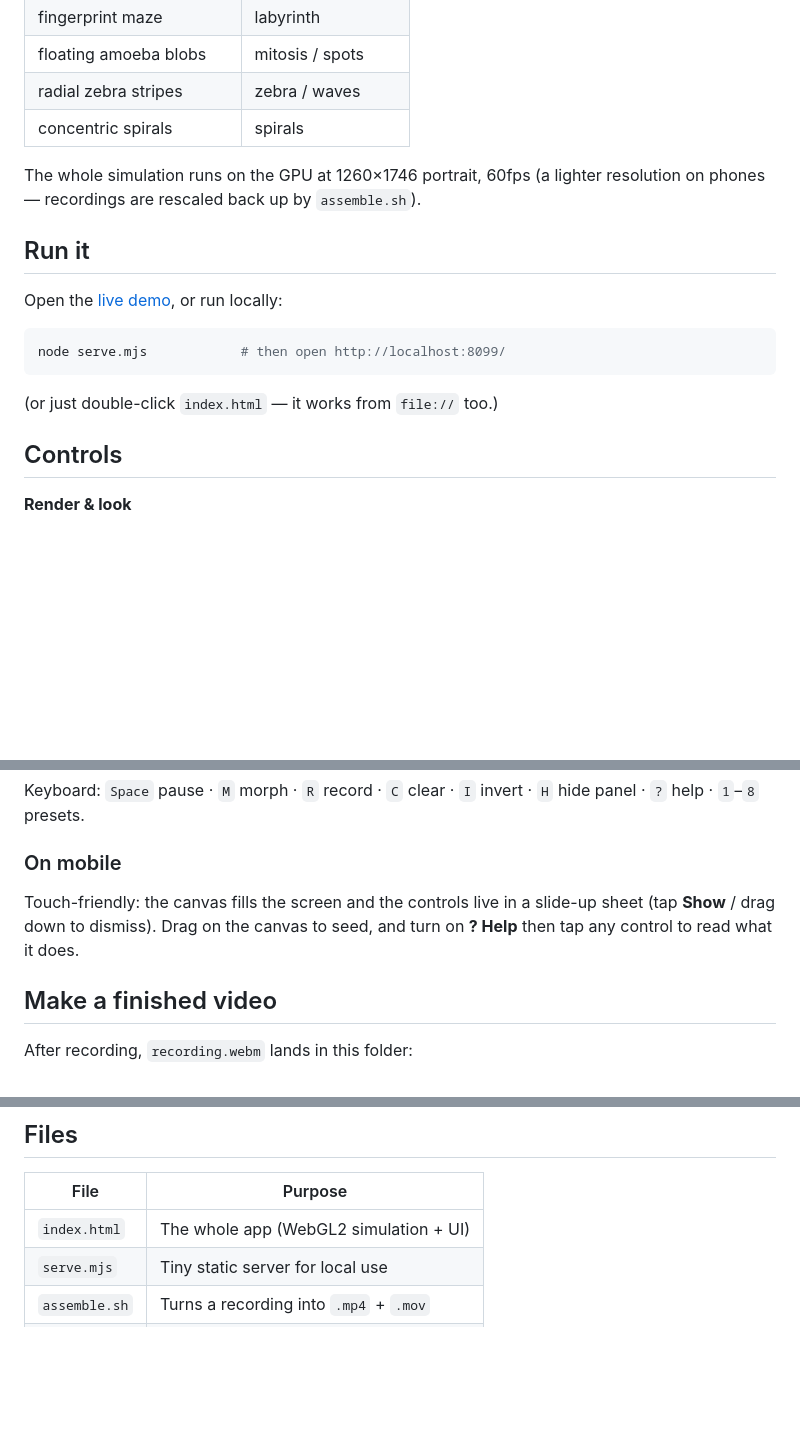
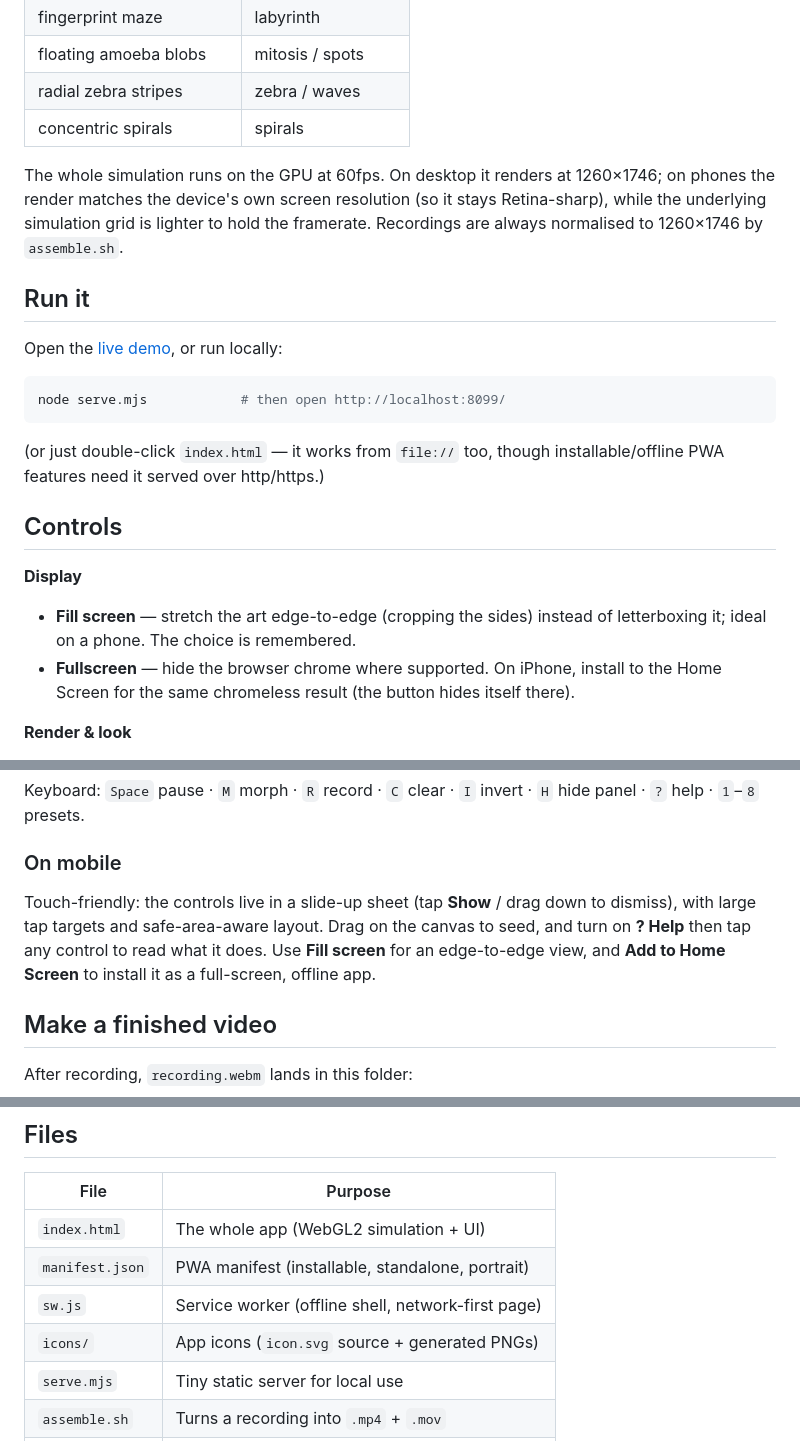
Before and after one commit to MidiSlave/rd-studio, a Markdown page: README.md, 3 parts joined by grey strips. Drawn GitHub-style; blank space fills up the shorter version.

Commit message:
Docs: update README for PWA, fullscreen/fill, and Retina render
- Note the app is an installable PWA (home screen, full-screen, offline).
- Correct the resolution description: phones render at device resolution
  (Retina-sharp); only the simulation grid is lighter.
- Document the Display controls (Fill screen / Fullscreen) and refresh the
  mobile section; add manifest.json, sw.js and icons/ to the Files table.

Co-Authored-By: Claude Opus 4.8 (1M context) <noreply@anthropic.com>

````diff
--- a/README.md
+++ b/README.md
@@ -28,8 +29,10 @@ through every classic regime:
 | radial zebra stripes      | zebra / waves     |
 | concentric spirals        | spirals           |
 
-The whole simulation runs on the GPU at 1260×1746 portrait, 60fps (a lighter resolution on
-phones — recordings are rescaled back up by `assemble.sh`).
+The whole simulation runs on the GPU at 60fps. On desktop it renders at 1260×1746; on phones
+the render matches the device's own screen resolution (so it stays Retina-sharp), while the
+underlying simulation grid is lighter to hold the framerate. Recordings are always normalised
+to 1260×1746 by `assemble.sh`.
 
 ## Run it
 
@@ -38,9 +41,13 @@ Open the [live demo](https://midislave.github.io/rd-studio/), or run locally:
 ```bash
 node serve.mjs            # then open http://localhost:8099/
 ```
-(or just double-click `index.html` — it works from `file://` too.)
+(or just double-click `index.html` — it works from `file://` too, though installable/offline PWA features need it served over http/https.)
 
 ## Controls
+
+**Display**
+- **Fill screen** — stretch the art edge-to-edge (cropping the sides) instead of letterboxing it; ideal on a phone. The choice is remembered.
+- **Fullscreen** — hide the browser chrome where supported. On iPhone, install to the Home Screen for the same chromeless result (the button hides itself there).
 
 **Render & look**
 - **Render mode** — **Ferrofluid** (glossy colour) or black & white **Filled** / **Outline** / **Soft**.
@@ -94,9 +101,10 @@ Keyboard: `Space` pause · `M` morph · `R` record · `C` clear · `I` invert ·
 
 ### On mobile
 
-Touch-friendly: the canvas fills the screen and the controls live in a slide-up sheet (tap **Show** /
-drag down to dismiss). Drag on the canvas to seed, and turn on
-**? Help** then tap any control to read what it does.
+Touch-friendly: the controls live in a slide-up sheet (tap **Show** / drag down to dismiss), with
+large tap targets and safe-area-aware layout. Drag on the canvas to seed, and turn on **? Help**
+then tap any control to read what it does. Use **Fill screen** for an edge-to-edge view, and
+**Add to Home Screen** to install it as a full-screen, offline app.
 
 ## Make a finished video
 
@@ -130,6 +138,9 @@ publishes to GitHub Pages on every push to `main`. You can also run it by hand f
 | File | Purpose |
 |------|---------|
 | `index.html` | The whole app (WebGL2 simulation + UI) |
+| `manifest.json` | PWA manifest (installable, standalone, portrait) |
+| `sw.js` | Service worker (offline shell, network-first page) |
+| `icons/` | App icons (`icon.svg` source + generated PNGs) |
 | `serve.mjs` | Tiny static server for local use |
 | `assemble.sh` | Turns a recording into `.mp4` + `.mov` |
 | `LICENSE` | MIT licence |
````
Also changed, not shown: other parts of README.md (+2 -1 lines).
